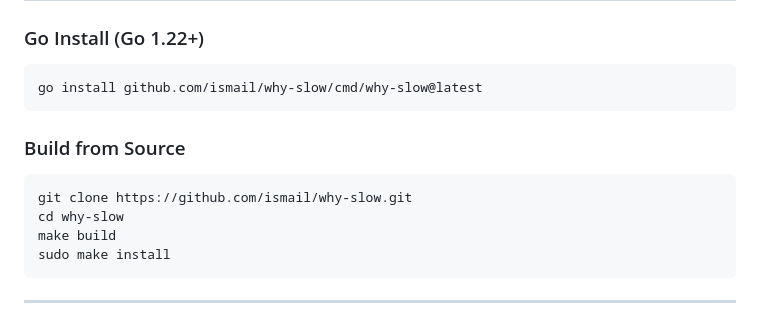
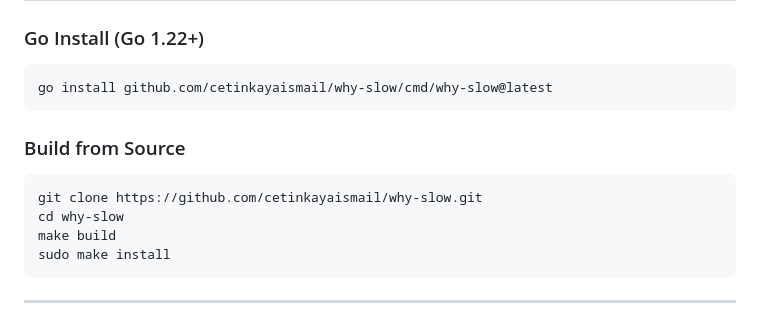
Before and after one commit to cetinkayaismail/why-slow, a Markdown page: README.md, the part around the change. Rendered like a GitHub page.

Commit message:
docs: update repository url in README to cetinkayaismail/why-slow

````diff
--- a/README.md
+++ b/README.md
@@ -53,12 +53,12 @@ Contributing & Secondary Findings:
 
 ### Go Install (Go 1.22+)
 ```bash
-go install github.com/ismail/why-slow/cmd/why-slow@latest
+go install github.com/cetinkayaismail/why-slow/cmd/why-slow@latest
 ```
 
 ### Build from Source
 ```bash
-git clone https://github.com/ismail/why-slow.git
+git clone https://github.com/cetinkayaismail/why-slow.git
 cd why-slow
 make build
 sudo make install
````
